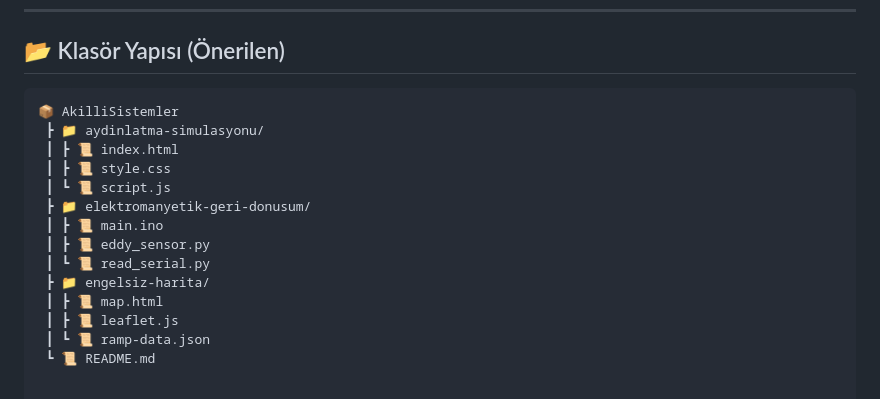
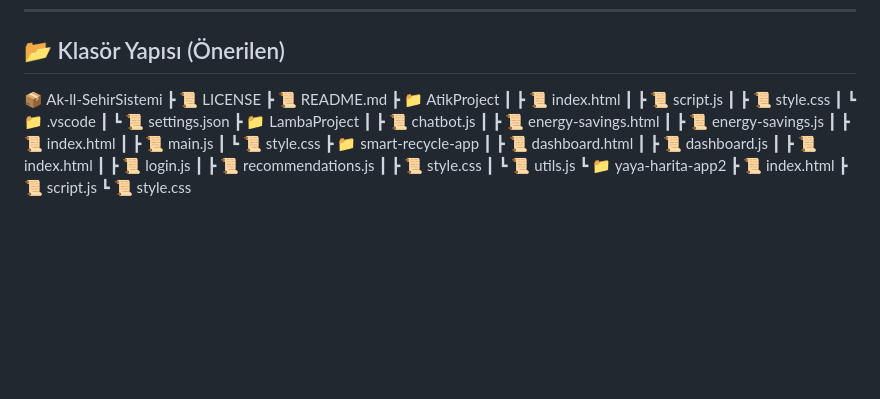
Before and after one commit to V4HD3T/Ak-ll-SehirSistemi, a Markdown page: README.md, the part around the change. Rendered like a GitHub page; blank space fills up the shorter version.

````diff
--- a/README.md
+++ b/README.md
@@ -72,18 +72,31 @@ Yürüme engelli bireyler için merdivenler, uygun rampa eksikliği gibi fizikse
 
 ## 📂 Klasör Yapısı (Önerilen)
 
-```plaintext
-📦 AkilliSistemler
- ┣ 📁 aydinlatma-simulasyonu/
+📦 Ak-ll-SehirSistemi
+ ┣ 📜 LICENSE
+ ┣ 📜 README.md
+ ┣ 📁 AtikProject
  ┃ ┣ 📜 index.html
+ ┃ ┣ 📜 script.js
  ┃ ┣ 📜 style.css
- ┃ ┗ 📜 script.js
- ┣ 📁 elektromanyetik-geri-donusum/
- ┃ ┣ 📜 main.ino
- ┃ ┣ 📜 eddy_sensor.py
- ┃ ┗ 📜 read_serial.py
- ┣ 📁 engelsiz-harita/
- ┃ ┣ 📜 map.html
- ┃ ┣ 📜 leaflet.js
- ┃ ┗ 📜 ramp-data.json
- ┗ 📜 README.md
+ ┃ ┗ 📁 .vscode
+ ┃   ┗ 📜 settings.json
+ ┣ 📁 LambaProject
+ ┃ ┣ 📜 chatbot.js
+ ┃ ┣ 📜 energy-savings.html
+ ┃ ┣ 📜 energy-savings.js
+ ┃ ┣ 📜 index.html
+ ┃ ┣ 📜 main.js
+ ┃ ┗ 📜 style.css
+ ┣ 📁 smart-recycle-app
+ ┃ ┣ 📜 dashboard.html
+ ┃ ┣ 📜 dashboard.js
+ ┃ ┣ 📜 index.html
+ ┃ ┣ 📜 login.js
+ ┃ ┣ 📜 recommendations.js
+ ┃ ┣ 📜 style.css
+ ┃ ┗ 📜 utils.js
+ ┗ 📁 yaya-harita-app2
+   ┣ 📜 index.html
+   ┣ 📜 script.js
+   ┗ 📜 style.css
````
